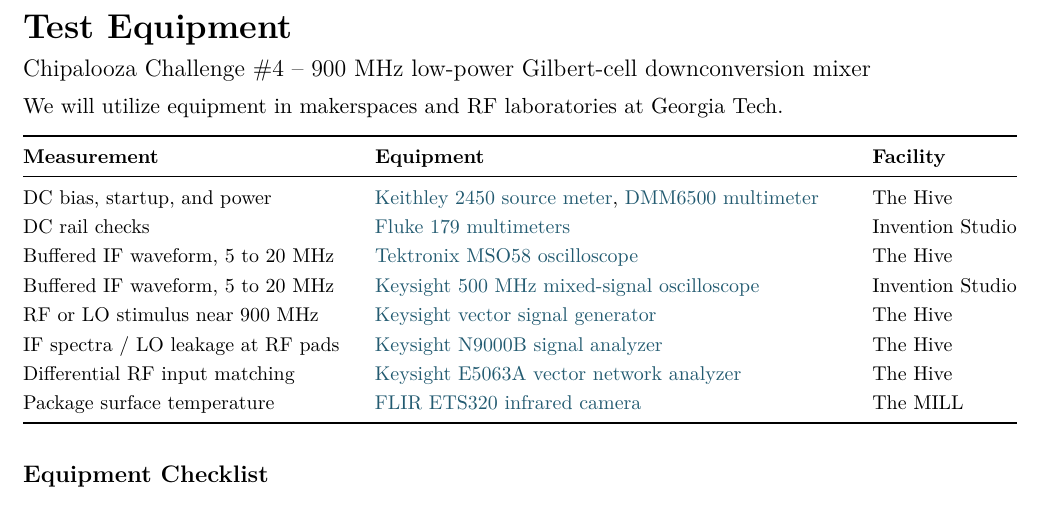
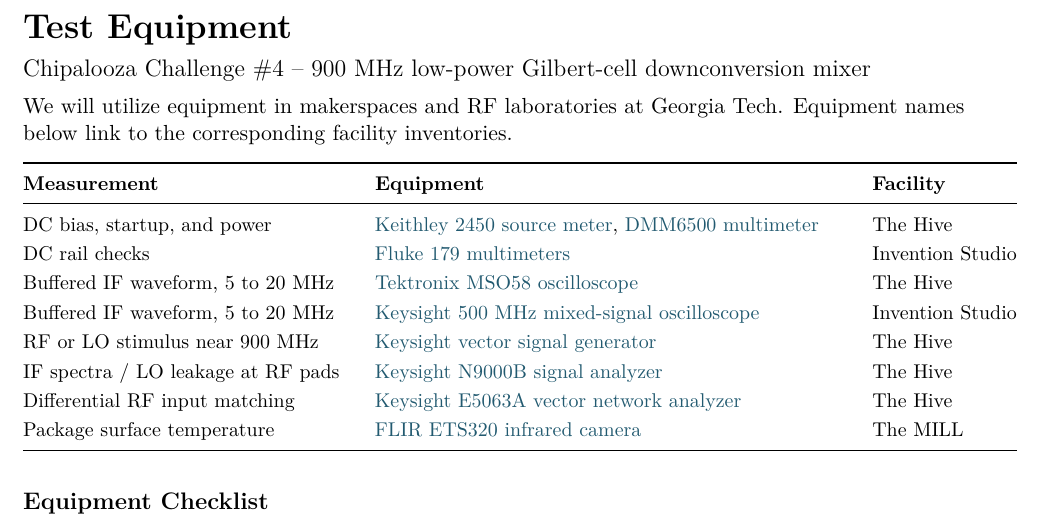
Before and after one commit to yunho-c/Chipalooza4-GilbertCell, a LaTeX document (Proposal/equipment-list.tex): part of the page, cut so that both start at the same text. Compiled offline with pdfLaTeX.

Commit message:
Add equipment hyperlink explanation

```diff
--- a/Proposal/equipment-list.tex
+++ b/Proposal/equipment-list.tex
@@ -22,6 +22,7 @@
 {\large Chipalooza Challenge \#4 -- 900~MHz low-power Gilbert-cell downconversion mixer\par}
 
 We will utilize equipment in makerspaces and RF laboratories at Georgia Tech.
+Equipment names below link to the corresponding facility inventories.
 
 \smallskip
 \begingroup
```
